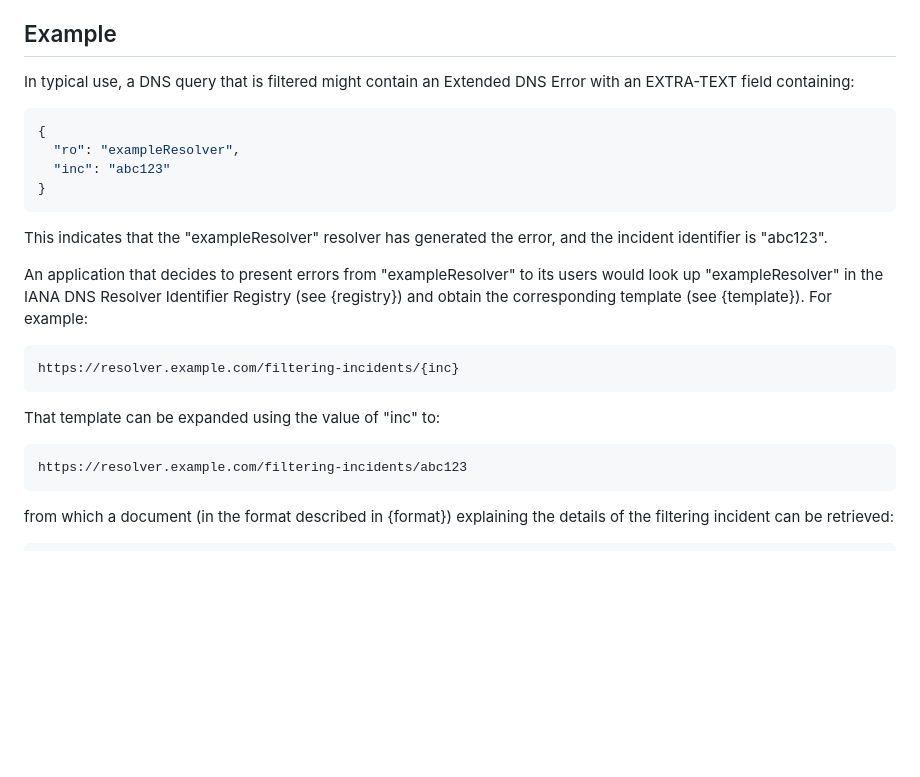
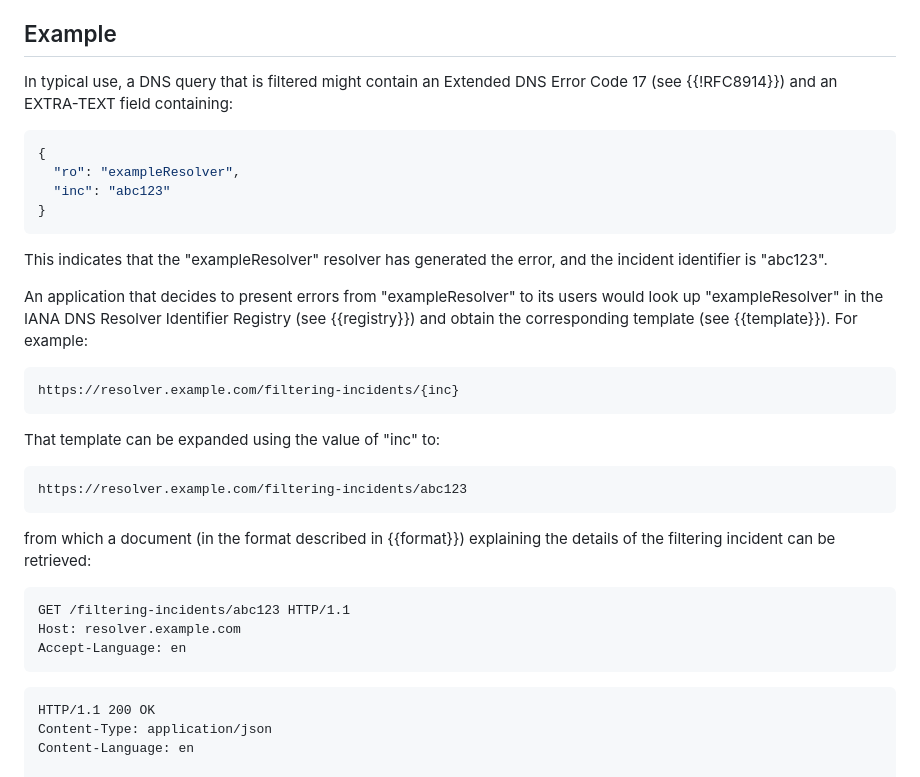
Before and after one commit to mnot/public-resolver-errors, a Markdown page: draft-nottingham-public-resolver-errors.md, the part around the change. Rendered like a GitHub page; blank space fills up the shorter version.

Commit message:
more exampler

```diff
--- a/draft-nottingham-public-resolver-errors.md
+++ b/draft-nottingham-public-resolver-errors.md
@@ -45,7 +45,7 @@ This draft attempts to mitigate these risks by minimising the information carrie
 
 ## Example
 
-In typical use, a DNS query that is filtered might contain an Extended DNS Error with an EXTRA-TEXT field containing:
+In typical use, a DNS query that is filtered might contain an Extended DNS Error Code 17 (see {{!RFC8914}}) and an EXTRA-TEXT field containing:
 
 ~~~ json
 {
@@ -56,7 +56,7 @@ In typical use, a DNS query that is filtered might contain an Extended DNS Error
 
 This indicates that the "exampleResolver" resolver has generated the error, and the incident identifier is "abc123".
 
-An application that decides to present errors from "exampleResolver" to its users would look up "exampleResolver" in the IANA DNS Resolver Identifier Registry (see {registry}) and obtain the corresponding template (see {template}). For example:
+An application that decides to present errors from "exampleResolver" to its users would look up "exampleResolver" in the IANA DNS Resolver Identifier Registry (see {{registry}}) and obtain the corresponding template (see {{template}}). For example:
 
 ~~~
 https://resolver.example.com/filtering-incidents/{inc}
@@ -68,9 +68,19 @@ That template can be expanded using the value of "inc" to:
 https://resolver.example.com/filtering-incidents/abc123
 ~~~
 
-from which a document (in the format described in {format}) explaining the details of the filtering incident can be retrieved:
+from which a document (in the format described in {{format}}) explaining the details of the filtering incident can be retrieved:
 
-~~~ json
+~~~ http-message
+GET /filtering-incidents/abc123 HTTP/1.1
+Host: resolver.example.com
+Accept-Language: en
+~~~
+
+~~~ http-message
+HTTP/1.1 200 OK
+Content-Type: application/json
+Content-Language: en
+
 {
   "inc": "abc123",
   "resolver": "The Example DNS Resolver Operator",
```
